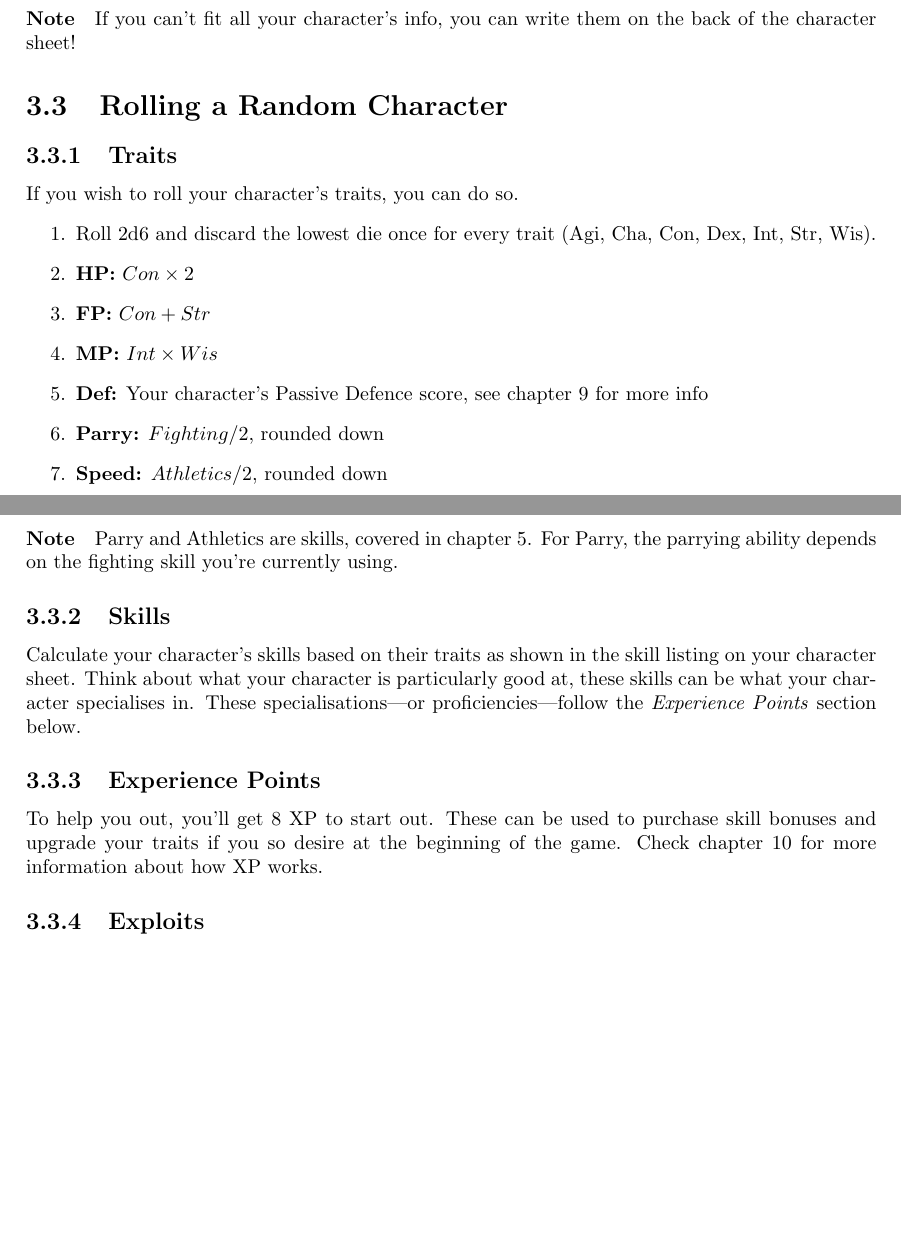
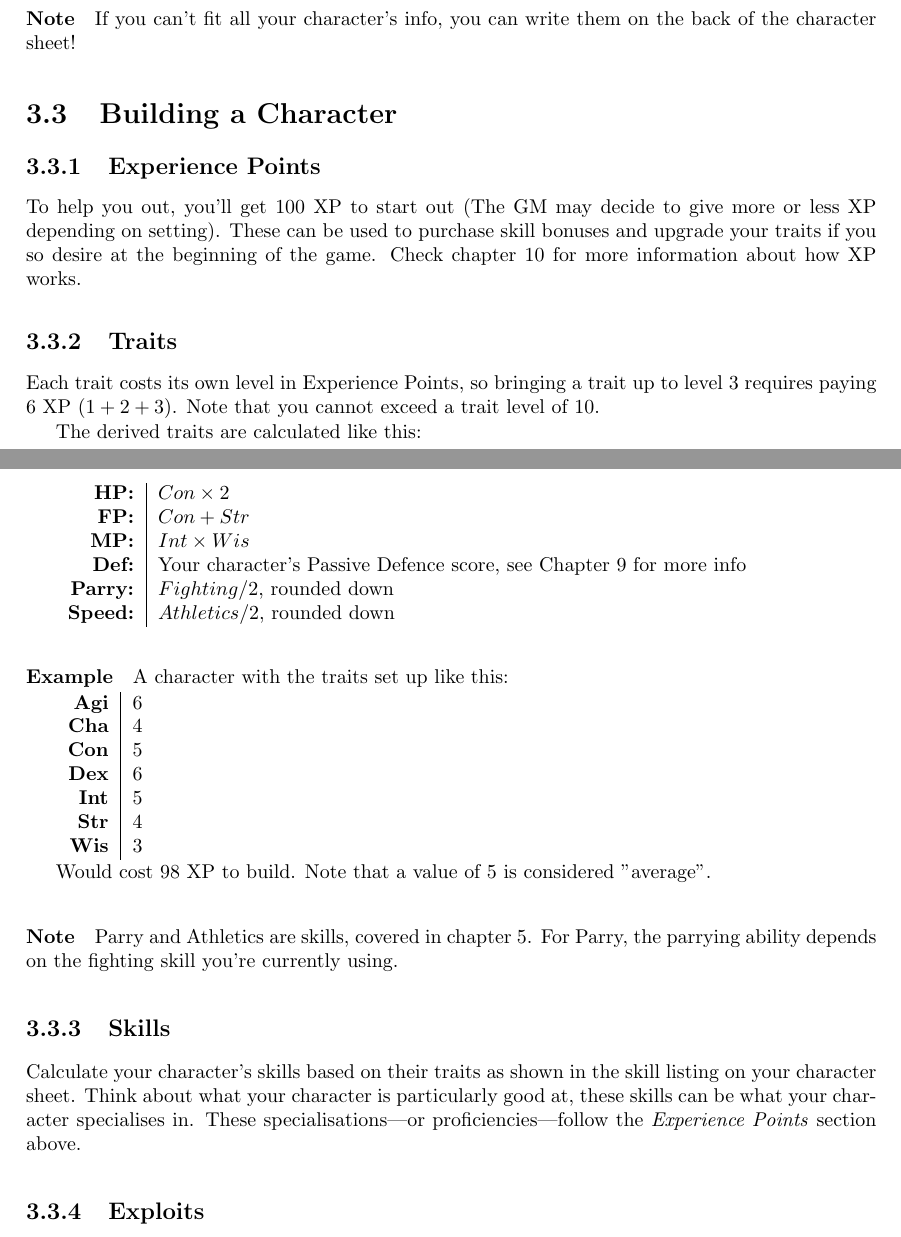
Before and after one commit to ElectricCoffee/SirenRPG, a LaTeX thesis (src/main.tex, which reads src/chapters/character-creation.tex): two parts of pages 13 and 14 of 40 before the commit and two parts of pages 13 and 14 of 42 after it, joined at a grey line, cut so that both start at the same text, the shorter picture padded with empty space. Compiled offline with pdfLaTeX.

Commit message:
change trait acquisition system
went from being randomly rolled, to being bought

```diff
--- a/src/chapters/character-creation.tex
+++ b/src/chapters/character-creation.tex
@@ -19,18 +19,41 @@ Page 2 is the weapons and equipment page, which keeps track of your weapons, mon
 
 \paragraph{Note} If you can't fit all your character's info, you can write them on the back of the character sheet!
 
-\section{Rolling a Random Character}
+\section{Building a Character}
+\subsection{Experience Points}
+To help you out, you'll get 100 XP to start out (The GM may decide to give more or less XP depending on setting).
+These can be used to purchase skill bonuses and upgrade your traits if you so desire at the beginning of the game.
+Check chapter~\ref{chap:char-prog} for more information about how XP works.
+
 \subsection{Traits}
-If you wish to roll your character's traits, you can do so.
-\begin{enumerate}
-\item Roll 2d6 and discard the lowest die once for every trait (Agi, Cha, Con, Dex, Int, Str, Wis).
-\item \textbf{HP:}    $Con \times 2$
-\item \textbf{FP:}    $Con + Str$
-\item \textbf{MP:}    $Int \times Wis$
-\item \textbf{Def:}   Your character's Passive Defence score, see chapter~\ref{chap:defence} for more info
-\item \textbf{Parry:} $Fighting / 2$, rounded down
-\item \textbf{Speed:} $Athletics / 2$, rounded down
-\end{enumerate}
+Each trait costs its own level in Experience Points, so bringing a trait up to level 3 requires paying 6 XP ($1 + 2 + 3$).
+Note that you cannot exceed a trait level of 10.
+
+The derived traits are calculated like this:
+
+\begin{tabular} {r | l}
+\textbf{HP:} & $Con \times 2$ \\
+\textbf{FP:} & $Con + Str$ \\
+\textbf{MP:} & $Int \times Wis$ \\
+\textbf{Def:} & Your character's Passive Defence score, see Chapter~\ref{chap:defence} for more info \\
+\textbf{Parry:} & $Fighting / 2$, rounded down \\
+\textbf{Speed:} & $Athletics / 2$, rounded down \\
+\end{tabular}
+
+\paragraph{Example} A character with the traits set up like this:
+
+\begin{tabular}{r | l}
+    \textbf{Agi} & 6\\
+    \textbf{Cha} & 4\\
+    \textbf{Con} & 5\\
+    \textbf{Dex} & 6\\
+    \textbf{Int} & 5\\
+    \textbf{Str} & 4\\
+    \textbf{Wis} & 3\\
+\end{tabular}
+
+Would cost 98 XP to build.
+Note that a value of 5 is considered "average".
 
 \paragraph{Note} Parry and Athletics are skills, covered in chapter~\ref{chap:skills}.
 For Parry, the parrying ability depends on the fighting skill you're currently using.
@@ -38,12 +61,7 @@ For Parry, the parrying ability depends on the fighting skill you're currently u
 \subsection{Skills}
 Calculate your character's skills based on their traits as shown in the skill listing on your character sheet.
 Think about what your character is particularly good at, these skills can be what your character specialises in.
-These specialisations---or proficiencies---follow the \textit{Experience Points} section below.
-
-\subsection{Experience Points}
-To help you out, you'll get 8 XP to start out.
-These can be used to purchase skill bonuses and upgrade your traits if you so desire at the beginning of the game.
-Check chapter~\ref{chap:char-prog} for more information about how XP works.
+These specialisations---or proficiencies---follow the \textit{Experience Points} section above.
 
 \subsection{Exploits}
 You may come up with up to one exploit during character creation (you have the option to add more as your character progresses).
```
